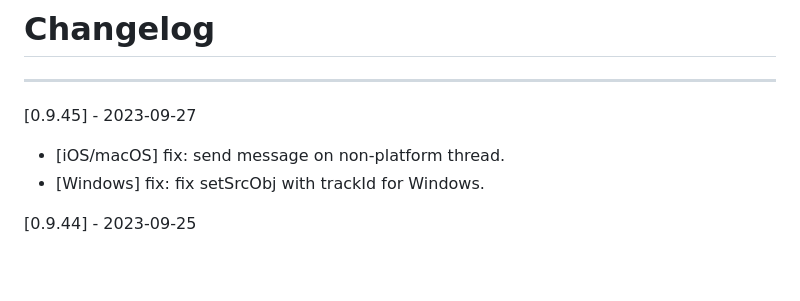
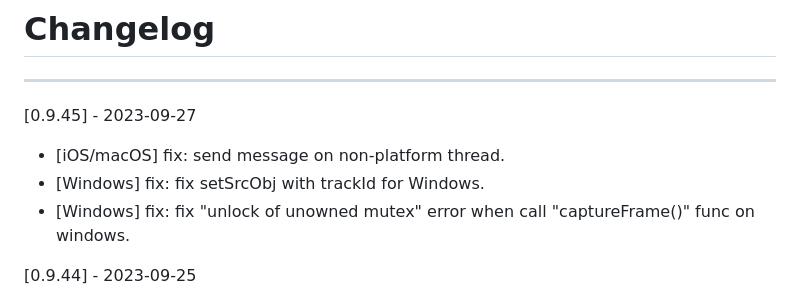
Before and after one commit to flutter-webrtc/flutter-webrtc, a Markdown page: CHANGELOG.md, the part around the change. Drawn GitHub-style; blank space fills up the shorter version.

```diff
--- a/CHANGELOG.md
+++ b/CHANGELOG.md
@@ -5,6 +5,7 @@
 
 * [iOS/macOS] fix: send message on non-platform thread.
 * [Windows] fix: fix setSrcObj with trackId for Windows.
+* [Windows] fix: fix "unlock of unowned mutex" error when call "captureFrame()" func on windows.
 
 [0.9.44] - 2023-09-25
 
```
